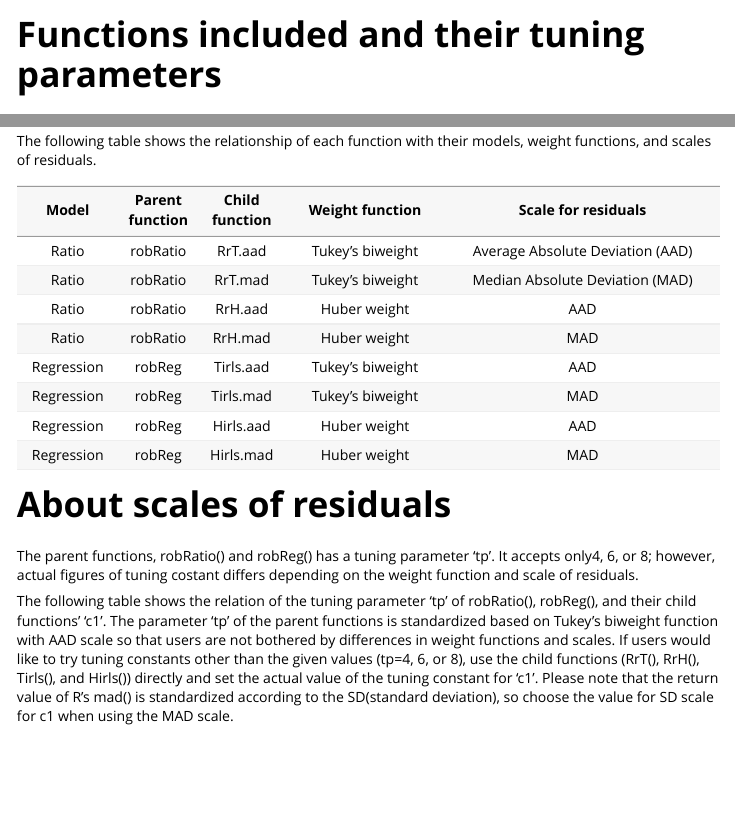
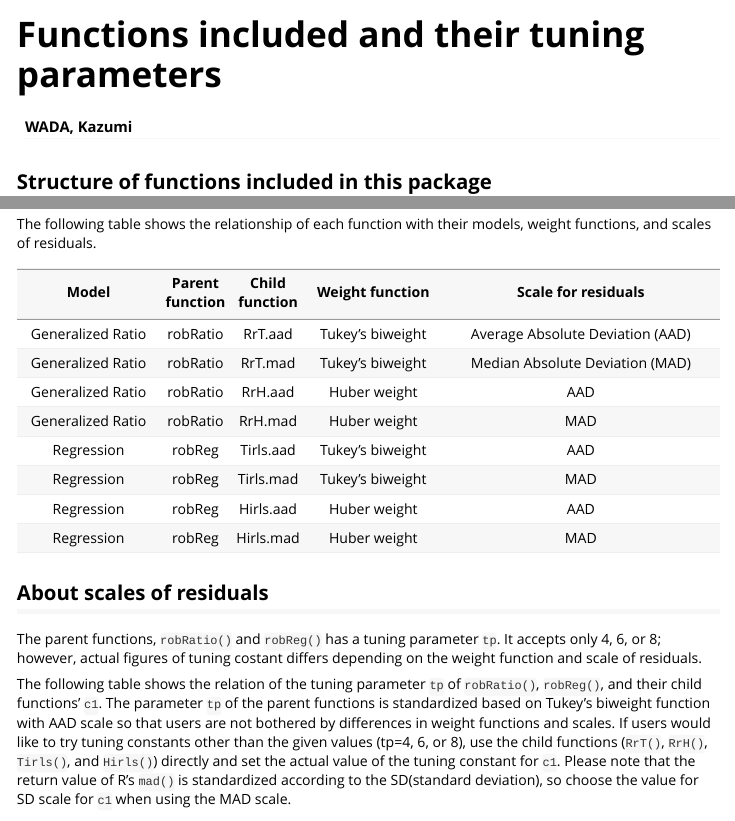
Before and after one commit to kazwd2008/robRatio, an R Markdown document (vignettes/robRatio_vignette.Rmd): the page in a window 1100 px wide, from its top, and a second part further down, joined at a grey line. Rendered offline with R 4.5, knitr and Pandoc, with nearby package versions.

Commit message:
improve documentation

```diff
--- a/vignettes/robRatio_vignette.Rmd
+++ b/vignettes/robRatio_vignette.Rmd
@@ -1,11 +1,13 @@
 ---
-title: "Functions included and their tuning parameters"
-output: rmarkdown::html_vignette
+title: Functions included and their tuning parameters
+author: WADA, Kazumi
+output:
+  rmarkdown::html_vignette
 vignette: >
-  %\VignetteIndexEntry{robRatio}
+  %\VignetteIndexEntry{Functions included and their tuning parameters}
   %\VignetteEngine{knitr::rmarkdown}
   %\VignetteEncoding{UTF-8}
 ---
 
-# Structure of functions included in this package
+## Structure of functions included in this package
 
@@ -15,22 +17,22 @@ Both robRatio() and robreg() have two child functions.  One uses Tukey's biweigh
 
 The following table shows the relationship of each function with their models, weight functions, and scales of residuals.
 
-|Model|Parent function| Child function |Weight function|Scale for residuals|
-|:--------:|:------:|:-------:|:--------------:|:-------------------------:|
-|Ratio     |robRatio|RrT.aad  |Tukey's biweight|Average Absolute Deviation (AAD)|
-|Ratio     |robRatio|RrT.mad  |Tukey's biweight|Median Absolute Deviation (MAD)|
-|Ratio     |robRatio|RrH.aad  |Huber weight    |AAD|
-|Ratio     |robRatio|RrH.mad  |Huber weight    |MAD|
-|Regression|robReg  |Tirls.aad|Tukey's biweight|AAD|
-|Regression|robReg  |Tirls.mad|Tukey's biweight|MAD|
-|Regression|robReg  |Hirls.aad|Huber weight    |AAD|
-|Regression|robReg  |Hirls.mad|Huber weight    |MAD|
+|Model|Parent function|Child function |Weight function|Scale for residuals|
+|:---------------:|:------:|:-------:|:--------------:|:------------------------------:|
+|Generalized Ratio|robRatio|RrT.aad  |Tukey's biweight|Average Absolute Deviation (AAD)|
+|Generalized Ratio|robRatio|RrT.mad  |Tukey's biweight|Median Absolute Deviation (MAD) |
+|Generalized Ratio|robRatio|RrH.aad  |Huber weight    |AAD|
+|Generalized Ratio|robRatio|RrH.mad  |Huber weight    |MAD|
+|Regression       |robReg  |Tirls.aad|Tukey's biweight|AAD|
+|Regression       |robReg  |Tirls.mad|Tukey's biweight|MAD|
+|Regression       |robReg  |Hirls.aad|Huber weight    |AAD|
+|Regression       |robReg  |Hirls.mad|Huber weight    |MAD|
 
-# About scales of residuals
+## About scales of residuals
 
-The parent functions, robRatio() and robReg() has a tuning parameter 'tp'. It accepts only4, 6, or 8; however, actual figures of tuning costant differs depending on the weight function and scale of residuals.
+The parent functions, `robRatio()` and `robReg()` has a tuning parameter `tp`. It accepts only 4, 6, or 8; however, actual figures of tuning costant differs depending on the weight function and scale of residuals.
 
-The following table shows the relation of the tuning parameter 'tp' of robRatio(), robReg(), and their child functions' 'c1'.  The parameter 'tp' of the parent functions is standardized based on Tukey's biweight function with AAD scale so that users are not bothered by differences in weight functions and scales. If users would like to try tuning constants other than the given values (tp=4, 6, or 8), use the child functions (RrT(), RrH(), Tirls(), and Hirls()) directly and set the actual value of the tuning constant for 'c1'. Please note that the return value of R's mad() is standardized according to the SD(standard deviation), so choose the value for SD scale for c1 when using the MAD scale.
+The following table shows the relation of the tuning parameter `tp` of `robRatio()`, `robReg()`, and their child functions' `c1`.  The parameter `tp` of the parent functions is standardized based on Tukey's biweight function with AAD scale so that users are not bothered by differences in weight functions and scales. If users would like to try tuning constants other than the given values (tp=4, 6, or 8), use the child functions (`RrT()`, `RrH()`, `Tirls()`, and `Hirls()`) directly and set the actual value of the tuning constant for `c1`. Please note that the return value of R's `mad()` is standardized according to the SD(standard deviation), so choose the value for SD scale for `c1` when using the MAD scale.
 
 | weight | scale | tp=4    | tp=6    | tp=8     |
 |:------:|:-----:|---------|---------|----------|
```
Also changed, not shown: R/robRatio.r (+2 -1 lines), R/robReg.r (+58 -0 lines), vignettes/robRatio_vignette.html (added), vignettes/robRatio_vignette.Rmd (6 more changed lines), 12 other files.
